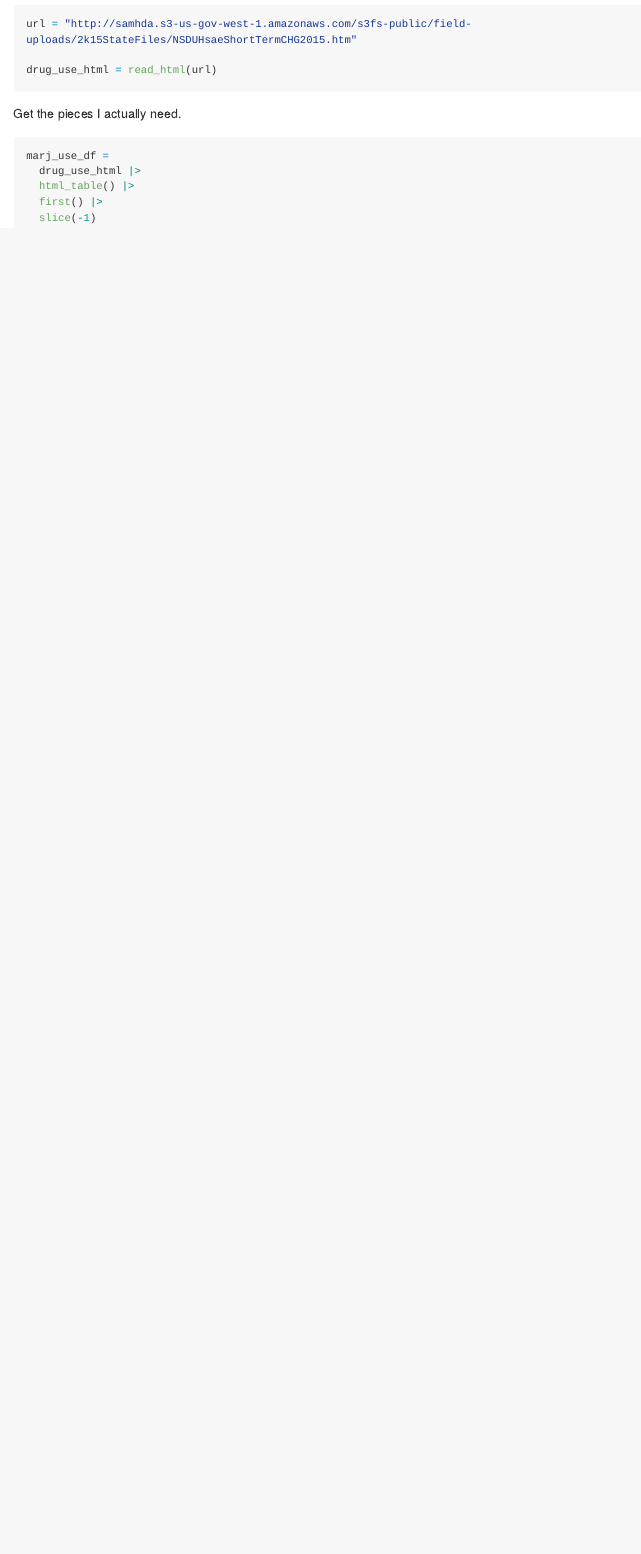
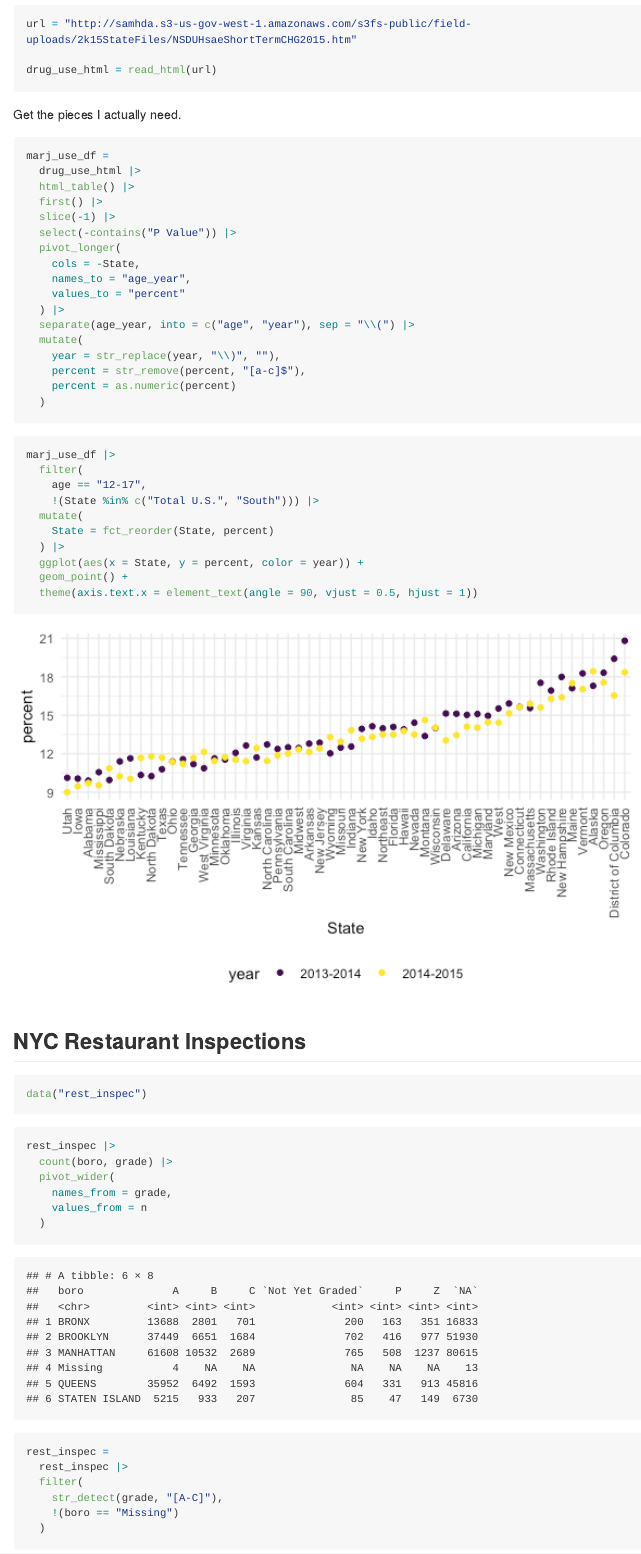
Before and after one commit to P8105/data_wrangling_ii, an R Markdown document (strings_and_factors.Rmd): the page in a window 1100 px wide, from 3500 px down before the commit and from 3680 px down after it, so that both start at the same text. The pictures show the output file strings_and_factors.md that the author committed with the source, drawn offline in the style of GitHub; long lines of code are wrapped.

Commit message:
restaurant inspections + plots

````diff
--- a/strings_and_factors.Rmd
+++ b/strings_and_factors.Rmd
@@ -160,5 +159,60 @@ marj_use_df =
   drug_use_html |>
   html_table() |>
   first() |>
-  slice(-1)
+  slice(-1) |>
+  select(-contains("P Value")) |>
+  pivot_longer(
+    cols = -State,
+    names_to = "age_year",
+    values_to = "percent"
+  ) |>
+  separate(age_year, into = c("age", "year"), sep = "\\(") |>
+  mutate(
+    year = str_replace(year, "\\)", ""),
+    percent = str_remove(percent, "[a-c]$"),
+    percent = as.numeric(percent)
+  )
 ```
+
+```{r}
+marj_use_df |>
+  filter(
+    age == "12-17",
+    !(State %in% c("Total U.S.", "South"))) |>
+  mutate(
+    State = fct_reorder(State, percent)
+  ) |>
+  ggplot(aes(x = State, y = percent, color = year)) +
+  geom_point() +
+  theme(axis.text.x = element_text(angle = 90, vjust = 0.5, hjust = 1))
+```
+
+
+## NYC Restaurant Inspections
+
+```{r}
+data("rest_inspec")
+
+
+```
+
+```{r}
+rest_inspec |>
+  count(boro, grade) |>
+  pivot_wider(
+    names_from = grade,
+    values_from = n
+  )
+```
+
+```{r}
+rest_inspec =
+  rest_inspec |>
+  filter(
+    str_detect(grade, "[A-C]"),
+    !(boro == "Missing")
+  )
+```
+
+
+```{r}
````
Also changed, not shown: strings_and_factors.md, strings_and_factors_files/figure-gfm/unnamed-chunk-13-1.png (added), strings_and_factors_files/figure-gfm/unnamed-chunk-18-1.png (added), strings_and_factors_files/figure-gfm/unnamed-chunk-19-1.png (added), strings_and_factors_files/figure-gfm/unnamed-chunk-20-1.png (added), strings_and_factors_files/figure-gfm/unnamed-chunk-21-1.png (added), strings_and_factors.Rmd (69 more changed lines).
